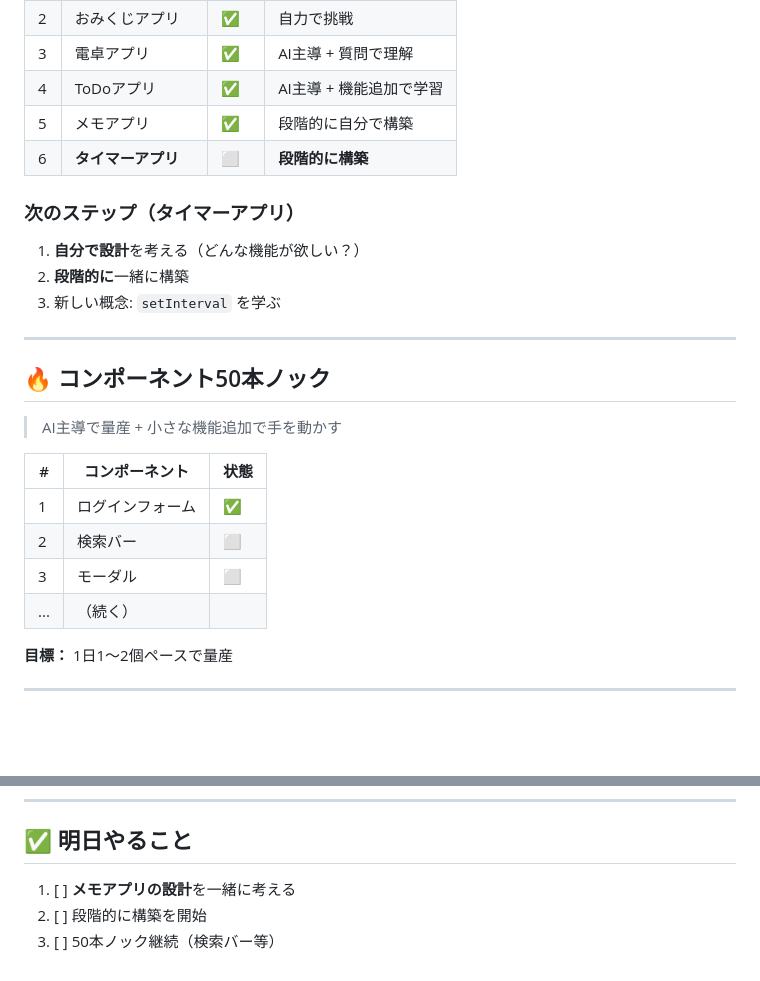
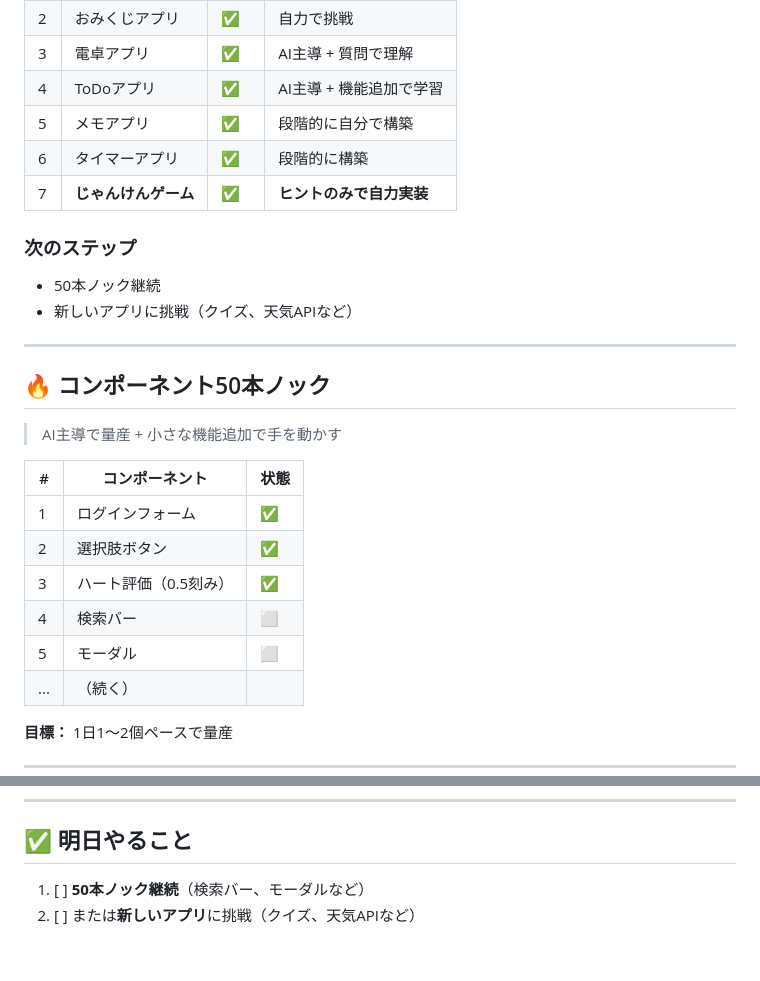
Before and after one commit to Takii-252/js-mini-apps, a Markdown page: learning_roadmap.md, 2 parts joined by grey strips. Drawn GitHub-style; blank space fills up the shorter version.

Commit message:
ロードマップ更新

```diff
--- a/learning_roadmap.md
+++ b/learning_roadmap.md
@@ -68,13 +68,13 @@
 | 3 | 電卓アプリ | ✅ | AI主導 + 質問で理解 |
 | 4 | ToDoアプリ | ✅ | AI主導 + 機能追加で学習 |
 | 5 | メモアプリ | ✅ | 段階的に自分で構築 |
-| 6 | **タイマーアプリ** | ⬜ | **段階的に構築** |
+| 6 | タイマーアプリ | ✅ | 段階的に構築 |
+| 7 | **じゃんけんゲーム** | ✅ | **ヒントのみで自力実装** |
 
-### 次のステップ（タイマーアプリ）
+### 次のステップ
 
-1. **自分で設計**を考える（どんな機能が欲しい？）
-2. **段階的に**一緒に構築
-3. 新しい概念: `setInterval` を学ぶ
+- 50本ノック継続
+- 新しいアプリに挑戦（クイズ、天気APIなど）
 
 ---
 
@@ -85,8 +85,10 @@
 | # | コンポーネント | 状態 |
 |---|---------------|------|
 | 1 | ログインフォーム | ✅ |
-| 2 | 検索バー | ⬜ |
-| 3 | モーダル | ⬜ |
+| 2 | 選択肢ボタン | ✅ |
+| 3 | ハート評価（0.5刻み） | ✅ |
+| 4 | 検索バー | ⬜ |
+| 5 | モーダル | ⬜ |
 | ... | （続く） | |
 
 **目標：** 1日1〜2個ペースで量産
@@ -133,6 +135,5 @@
 
 ## ✅ 明日やること
 
-1. [ ] **メモアプリの設計**を一緒に考える
-2. [ ] 段階的に構築を開始
-3. [ ] 50本ノック継続（検索バー等）
+1. [ ] **50本ノック継続**（検索バー、モーダルなど）
+2. [ ] または**新しいアプリ**に挑戦（クイズ、天気APIなど）
```
